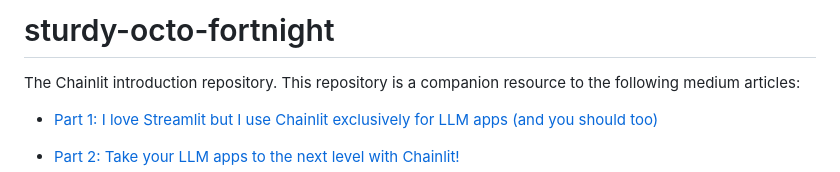
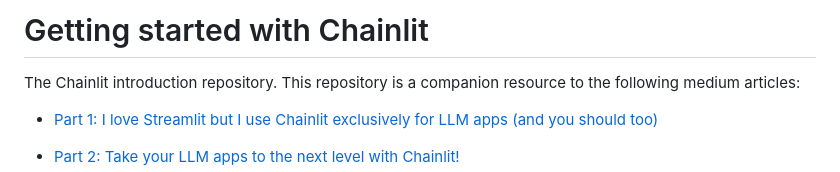
Before and after one commit to tituslhy/sturdy-octo-fortnight, a Markdown page: README.md, the part around the change. Rendered like a GitHub page.

```diff
--- a/README.md
+++ b/README.md
@@ -1,4 +1,4 @@
-# sturdy-octo-fortnight
+# Getting started with Chainlit
 The Chainlit introduction repository. This repository is a companion resource to the following medium articles:
 
 - [Part 1: I love Streamlit but I use Chainlit exclusively for LLM apps (and you should too)](https://medium.com/mitb-for-all/its-2025-start-using-chainlit-for-your-llm-apps-558db1a46315)
```
